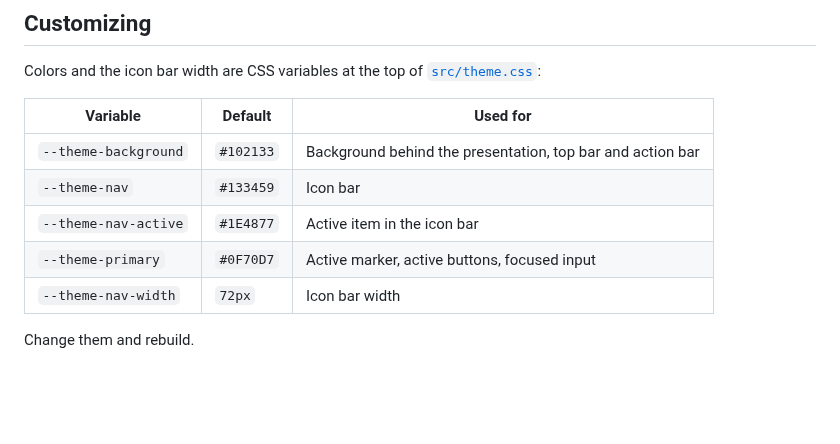
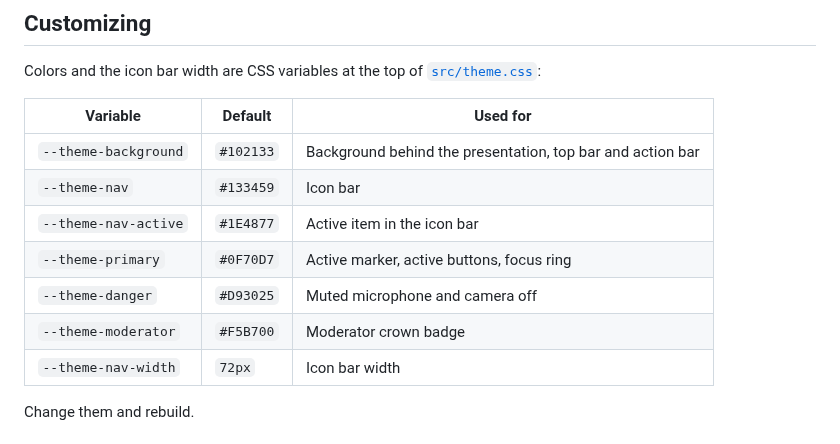
Before and after one commit to gustavotrott/bbb-plugin-flat-theme, a Markdown page: README.md, the part around one of its changes. Rendered like a GitHub page; blank space fills up the shorter version.

```diff
--- a/README.md
+++ b/README.md
@@ -67,7 +87,9 @@ Colors and the icon bar width are CSS variables at the top of [`src/theme.css`](
 | `--theme-background` | `#102133` | Background behind the presentation, top bar and action bar |
 | `--theme-nav` | `#133459` | Icon bar |
 | `--theme-nav-active` | `#1E4877` | Active item in the icon bar |
-| `--theme-primary` | `#0F70D7` | Active marker, active buttons, focused input |
+| `--theme-primary` | `#0F70D7` | Active marker, active buttons, focus ring |
+| `--theme-danger` | `#D93025` | Muted microphone and camera off |
+| `--theme-moderator` | `#F5B700` | Moderator crown badge |
 | `--theme-nav-width` | `72px` | Icon bar width |
 
 Change them and rebuild.
```
Also changed, not shown: other parts of README.md (+22 -0 lines), docs/screenshot.jpg, 4 other files.
